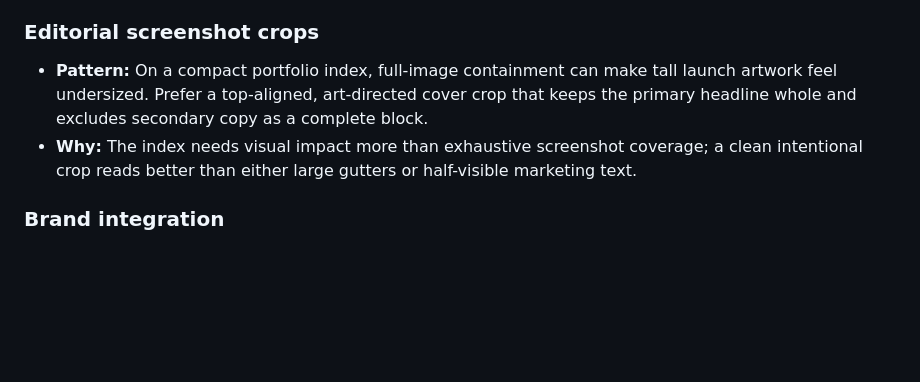
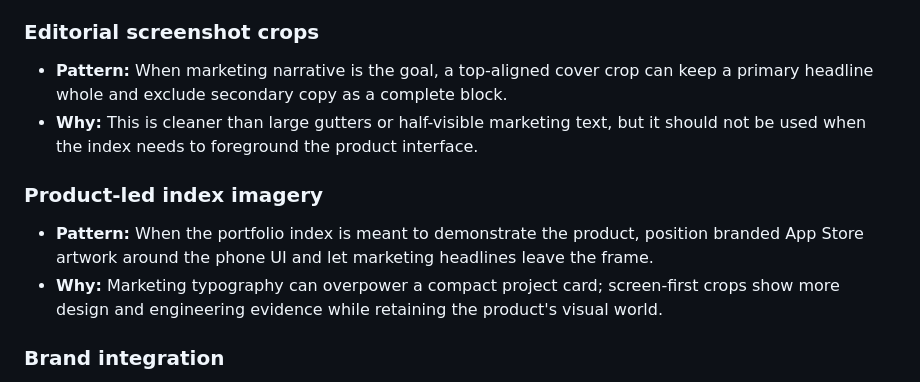
Before and after one commit to luminelumine/personal-website, a Markdown page: tasks/lessons.md, the part around the change. Rendered like a GitHub page; blank space fills up the shorter version.

Commit message:
docs: define screen-first Polara crops

```diff
--- a/tasks/lessons.md
+++ b/tasks/lessons.md
@@ -31,8 +31,12 @@
 - **Why:** The case study has enough space for exhaustive screenshot coverage, so marketing copy should remain fully readable there.
 
 ### Editorial screenshot crops
-- **Pattern:** On a compact portfolio index, full-image containment can make tall launch artwork feel undersized. Prefer a top-aligned, art-directed cover crop that keeps the primary headline whole and excludes secondary copy as a complete block.
-- **Why:** The index needs visual impact more than exhaustive screenshot coverage; a clean intentional crop reads better than either large gutters or half-visible marketing text.
+- **Pattern:** When marketing narrative is the goal, a top-aligned cover crop can keep a primary headline whole and exclude secondary copy as a complete block.
+- **Why:** This is cleaner than large gutters or half-visible marketing text, but it should not be used when the index needs to foreground the product interface.
+
+### Product-led index imagery
+- **Pattern:** When the portfolio index is meant to demonstrate the product, position branded App Store artwork around the phone UI and let marketing headlines leave the frame.
+- **Why:** Marketing typography can overpower a compact project card; screen-first crops show more design and engineering evidence while retaining the product's visual world.
 
 ### Brand integration
 - **Pattern:** Let a featured product contribute accent color and imagery while the portfolio's existing typography and page shell stay dominant.
```
Also changed, not shown: docs/plans/2026-08-21-polara-index-screen-first-crop-design.md (added, +31 -0 lines), tasks/todo.md (+5 -0 lines).
